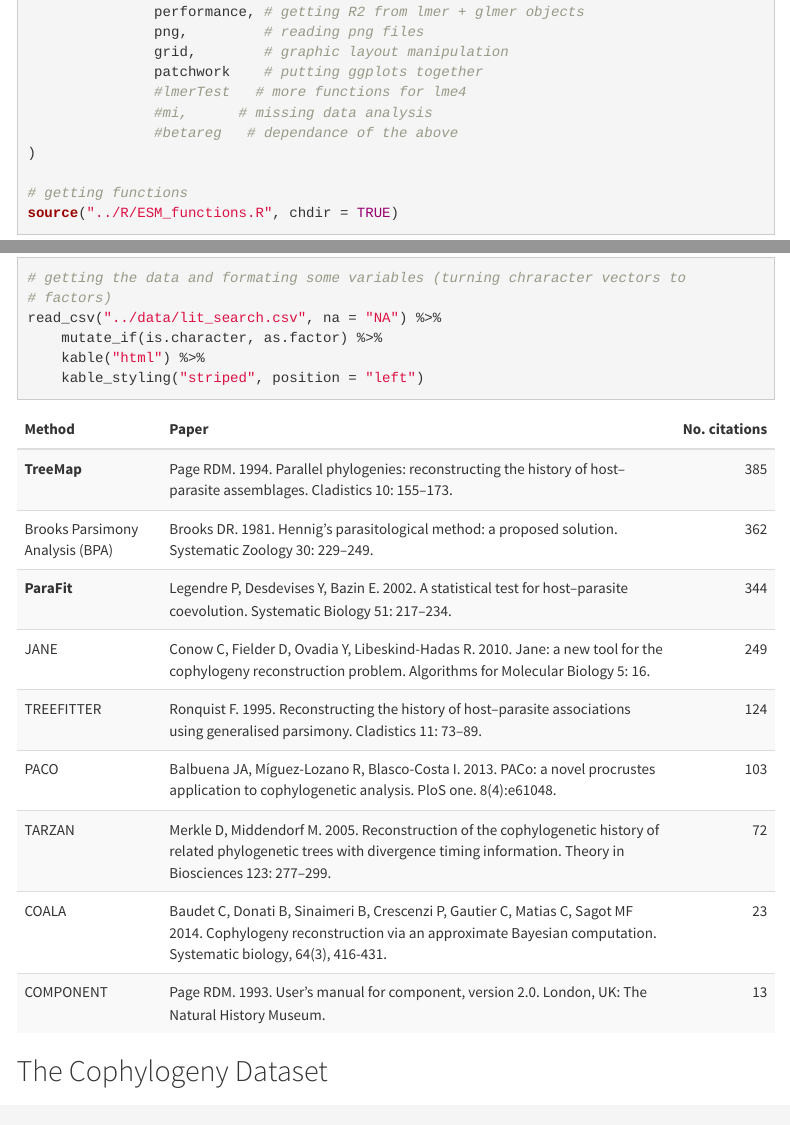
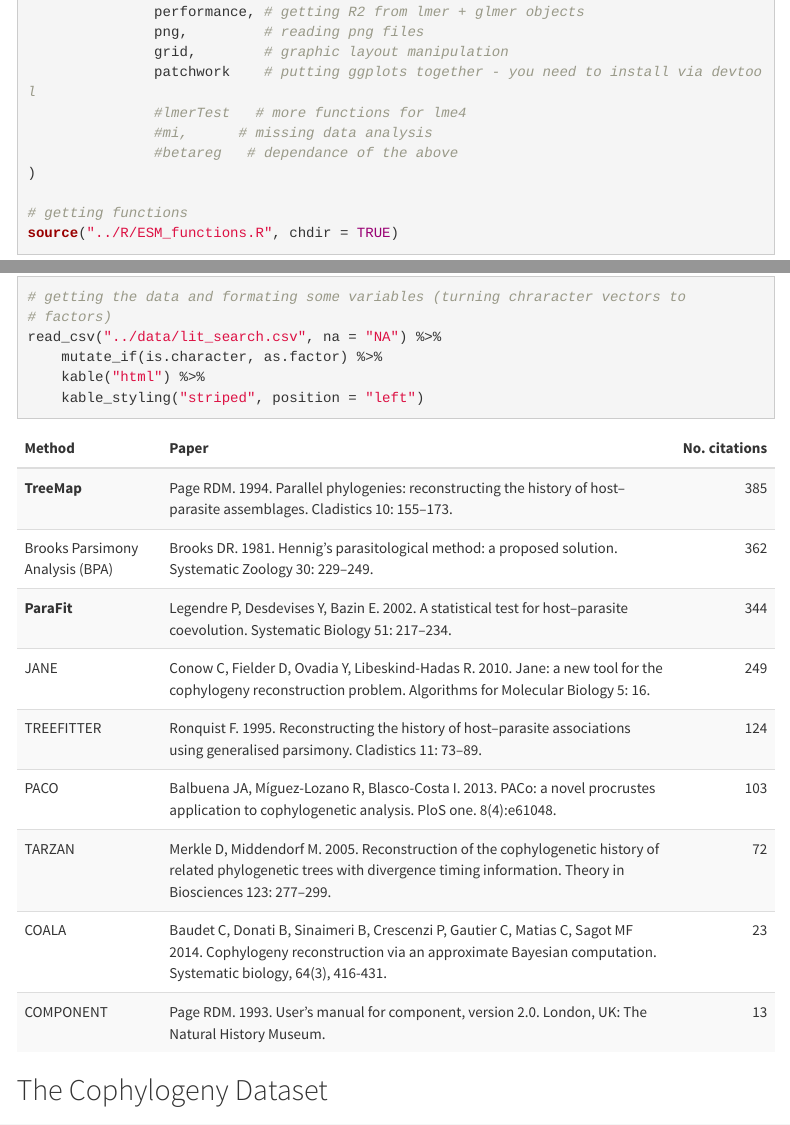
Before and after one commit to itchyshin/cophylogenies, an R Markdown document (R/electronic-supplementary-materials.Rmd): the page in a window 1100 px wide, from 700 px down, and a second part further down, joined at a grey line. Rendered offline with R 4.5, knitr and Pandoc, with nearby package versions; folded parts are opened; some code elsewhere in the file could not run offline; menus at the side of the page are left out.

Commit message:
minor fixes

```diff
--- a/R/electronic-supplementary-materials.Rmd
+++ b/R/electronic-supplementary-materials.Rmd
@@ -58,7 +58,7 @@ pacman::p_load(tidyverse, # tidy family and related pacakges below
                performance, # getting R2 from lmer + glmer objects
                png,         # reading png files
                grid,        # graphic layout manipulation
-               patchwork    # putting ggplots together
+               patchwork    # putting ggplots together - you need to install via devtool
                #lmerTest   # more functions for lme4
                #mi,      # missing data analysis
                #betareg   # dependance of the above
--- a/R/references.bib
+++ b/R/references.bib
@@ -163,8 +163,26 @@
 @article{odea2018developmental,
   title={Developmental temperature affects phenotypic means and variability: a meta-analysis of fish data},
   author={O'Dea, Rose E and Lagisz, Malgorzata and Hendry, Andrew P and Nakagawa, Shinichi},
-  journal={Fish and Fisheries},
-  volume={doi.org/10.1111/faf.12394},
+  journal = {Fish and Fisheries},
+  volume = {20},
+  number = {5},
+  pages = {1005-1022},
+  doi = {10.1111/faf.12394},
   year={2019},
   publisher={Wiley Online Library}
 }
+
+@article{doi:10.1111/faf.12394,
+author = {O'Dea, Rose E. and Lagisz, Malgorzata and Hendry, Andrew P. and Nakagawa, Shinichi},
+title = {Developmental temperature affects phenotypic means and variability: A meta-analysis of fish data},
+journal = {Fish and Fisheries},
+volume = {20},
+number = {5},
+pages = {1005-1022},
+keywords = {bet-hedging, canalization, genetic compensation, non-adaptive plasticity, spreading reaction norms, systematic review},
+doi = {10.1111/faf.12394},
+url = {https://onlinelibrary.wiley.com/doi/abs/10.1111/faf.12394},
+eprint = {https://onlinelibrary.wiley.com/doi/pdf/10.1111/faf.12394},
+abstract = {Abstract Fishes are sensitive to their thermal environment and face an uncertain future in a warming world. Theoretically, populations in novel environments might express greater levels of phenotypic variability to increase the chance of surviving—and eventually thriving—in the new conditions. Most research on the effect of the early thermal environment in fish species focuses on average phenotypic effects rather than phenotypic variability, but to understand how fishes will respond to rising temperatures we need to consider both the average response of the population, as well as the breadth of individual responses. Here we present the first meta-analysis on the effects of developmental temperature in fishes. Using data from 43 species and over 6,000 individual fish, we show that a change in developmental temperature induces a significant change in phenotypic means and variability, but differently depending on whether the temperature is increased or decreased. Decreases in temperature (cool environments) showed a significant decrease in phenotypic means and no change in phenotypic variability. Increases in temperature (warm environments) showed a non-significant increase in phenotypic means and a marginally significant increase in phenotypic variability. Larger increases in temperature saw greater increases in phenotypic variability, but no increase in the mean phenotypic response. Together, our results suggest that fishes exhibit both directed and stochastic developmental plasticity in response to warming temperatures, which could facilitate or accelerate adaptation to a changing environment.},
+year = {2019}
+}
```
Also changed, not shown: R/electronic-supplementary-materials_files/figure-html/unnamed-chunk-49-1.png, R/electronic-supplementary-materials_files/figure-html/unnamed-chunk-56-1.png, R/electronic-supplementary-materials_files/figure-html/unnamed-chunk-62-1.png, R/electronic-supplementary-materials.Rmd (2 more changed lines), 3 other files.
